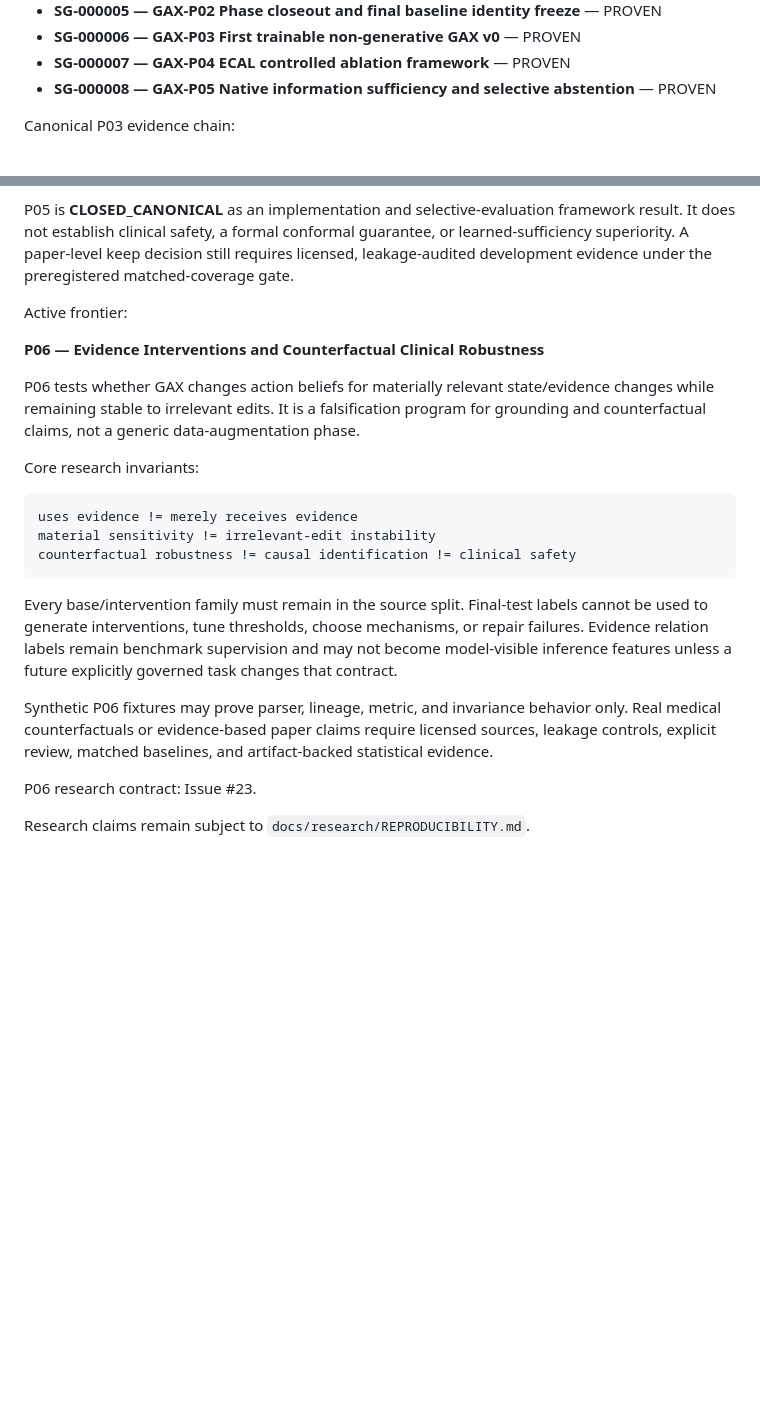
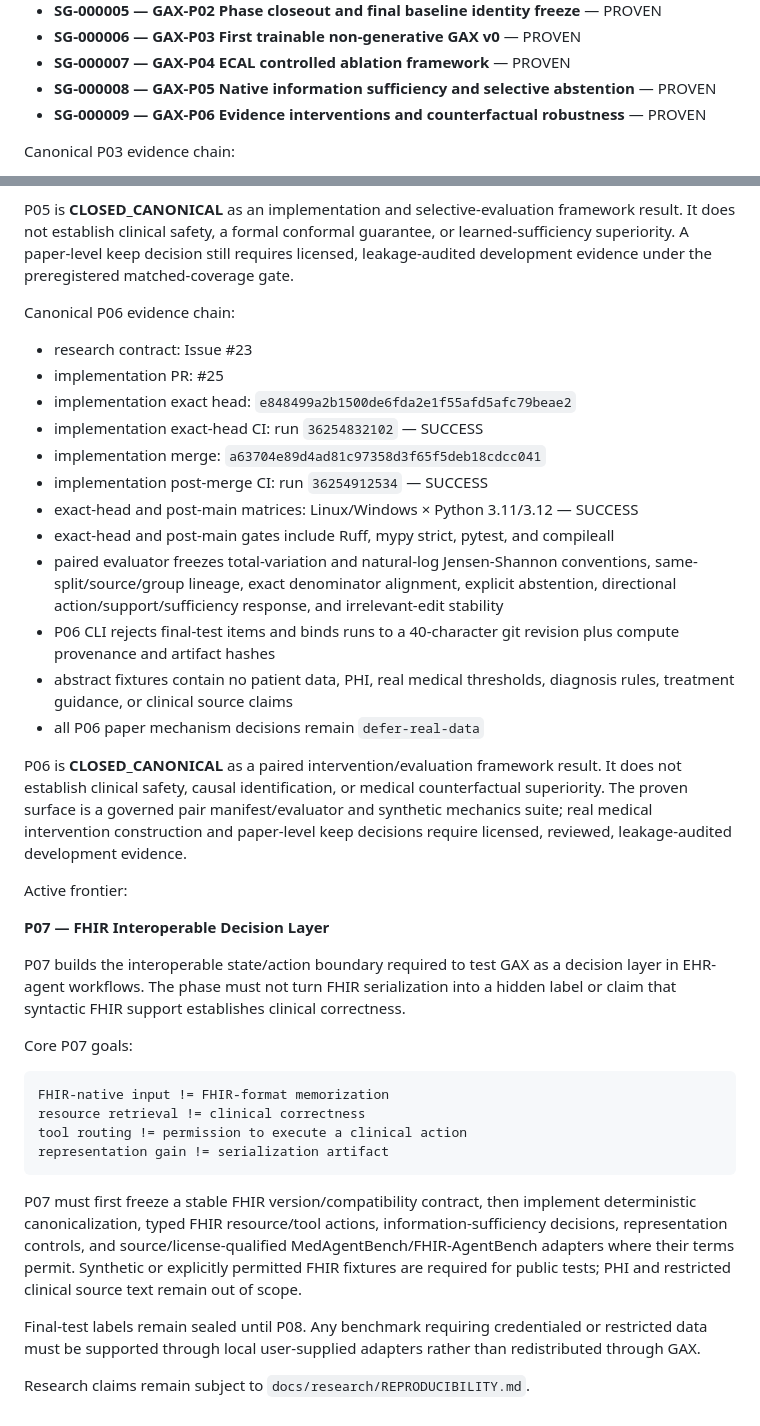
Before and after one commit to TheHalfMoon/Gax, a Markdown page: specs/CURRENT.md, 2 parts joined by grey strips. Drawn GitHub-style; blank space fills up the shorter version.

Commit message:
Advance canonical frontier to P07

````diff
--- a/specs/CURRENT.md
+++ b/specs/CURRENT.md
@@ -12,6 +12,7 @@ Completed grains:
 - **SG-000006 — GAX-P03 First trainable non-generative GAX v0** — PROVEN
 - **SG-000007 — GAX-P04 ECAL controlled ablation framework** — PROVEN
 - **SG-000008 — GAX-P05 Native information sufficiency and selective abstention** — PROVEN
+- **SG-000009 — GAX-P06 Evidence interventions and counterfactual robustness** — PROVEN
 
 Canonical P03 evidence chain:
 
@@ -59,24 +60,40 @@ Canonical P05 evidence chain:
 
 P05 is **CLOSED_CANONICAL** as an implementation and selective-evaluation framework result. It does not establish clinical safety, a formal conformal guarantee, or learned-sufficiency superiority. A paper-level keep decision still requires licensed, leakage-audited development evidence under the preregistered matched-coverage gate.
 
+Canonical P06 evidence chain:
+
+- research contract: Issue #23
+- implementation PR: #25
+- implementation exact head: `e848499a2b1500de6fda2e1f55afd5afc79beae2`
+- implementation exact-head CI: run `36254832102` — SUCCESS
+- implementation merge: `a63704e89d4ad81c97358d3f65f5deb18cdcc041`
+- implementation post-merge CI: run `36254912534` — SUCCESS
+- exact-head and post-main matrices: Linux/Windows × Python 3.11/3.12 — SUCCESS
+- exact-head and post-main gates include Ruff, mypy strict, pytest, and compileall
+- paired evaluator freezes total-variation and natural-log Jensen-Shannon conventions, same-split/source/group lineage, exact denominator alignment, explicit abstention, directional action/support/sufficiency response, and irrelevant-edit stability
+- P06 CLI rejects final-test items and binds runs to a 40-character git revision plus compute provenance and artifact hashes
+- abstract fixtures contain no patient data, PHI, real medical thresholds, diagnosis rules, treatment guidance, or clinical source claims
+- all P06 paper mechanism decisions remain `defer-real-data`
+
+P06 is **CLOSED_CANONICAL** as a paired intervention/evaluation framework result. It does not establish clinical safety, causal identification, or medical counterfactual superiority. The proven surface is a governed pair manifest/evaluator and synthetic mechanics suite; real medical intervention construction and paper-level keep decisions require licensed, reviewed, leakage-audited development evidence.
+
 Active frontier:
 
-**P06 — Evidence Interventions and Counterfactual Clinical Robustness**
+**P07 — FHIR Interoperable Decision Layer**
 
-P06 tests whether GAX changes action beliefs for materially relevant state/evidence changes while remaining stable to irrelevant edits. It is a falsification program for grounding and counterfactual claims, not a generic data-augmentation phase.
+P07 builds the interoperable state/action boundary required to test GAX as a decision layer in EHR-agent workflows. The phase must not turn FHIR serialization into a hidden label or claim that syntactic FHIR support establishes clinical correctness.
 
-Core research invariants:
+Core P07 goals:
 
 ```text
-uses evidence != merely receives evidence
-material sensitivity != irrelevant-edit instability
-counterfactual robustness != causal identification != clinical safety
+FHIR-native input != FHIR-format memorization
+resource retrieval != clinical correctness
+tool routing != permission to execute a clinical action
+representation gain != serialization artifact
 ```
 
-Every base/intervention family must remain in the source split. Final-test labels cannot be used to generate interventions, tune thresholds, choose mechanisms, or repair failures. Evidence relation labels remain benchmark supervision and may not become model-visible inference features unless a future explicitly governed task changes that contract.
+P07 must first freeze a stable FHIR version/compatibility contract, then implement deterministic canonicalization, typed FHIR resource/tool actions, information-sufficiency decisions, representation controls, and source/license-qualified MedAgentBench/FHIR-AgentBench adapters where their terms permit. Synthetic or explicitly permitted FHIR fixtures are required for public tests; PHI and restricted clinical source text remain out of scope.
 
-Synthetic P06 fixtures may prove parser, lineage, metric, and invariance behavior only. Real medical counterfactuals or evidence-based paper claims require licensed sources, leakage controls, explicit review, matched baselines, and artifact-backed statistical evidence.
-
-P06 research contract: Issue #23.
+Final-test labels remain sealed until P08. Any benchmark requiring credentialed or restricted data must be supported through local user-supplied adapters rather than redistributed through GAX.
 
 Research claims remain subject to `docs/research/REPRODUCIBILITY.md`.
````
